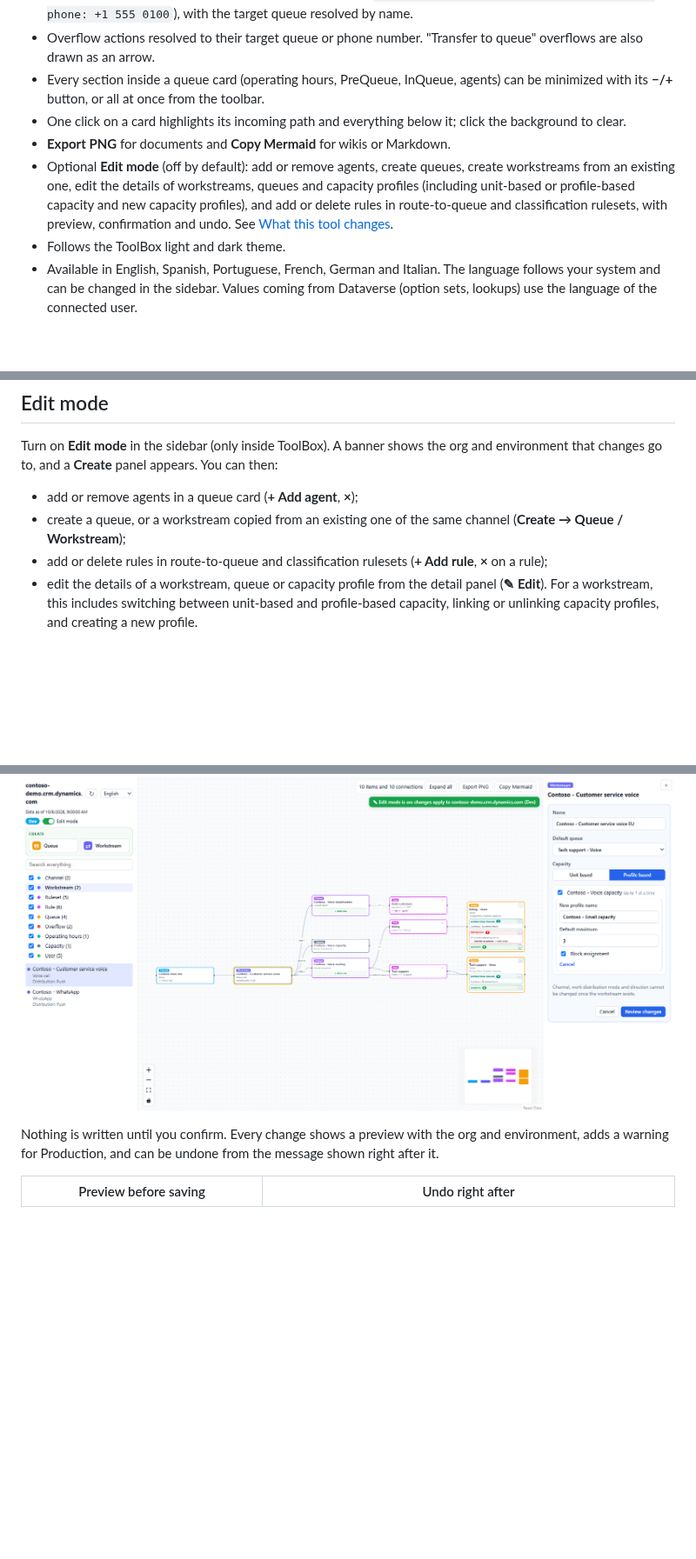
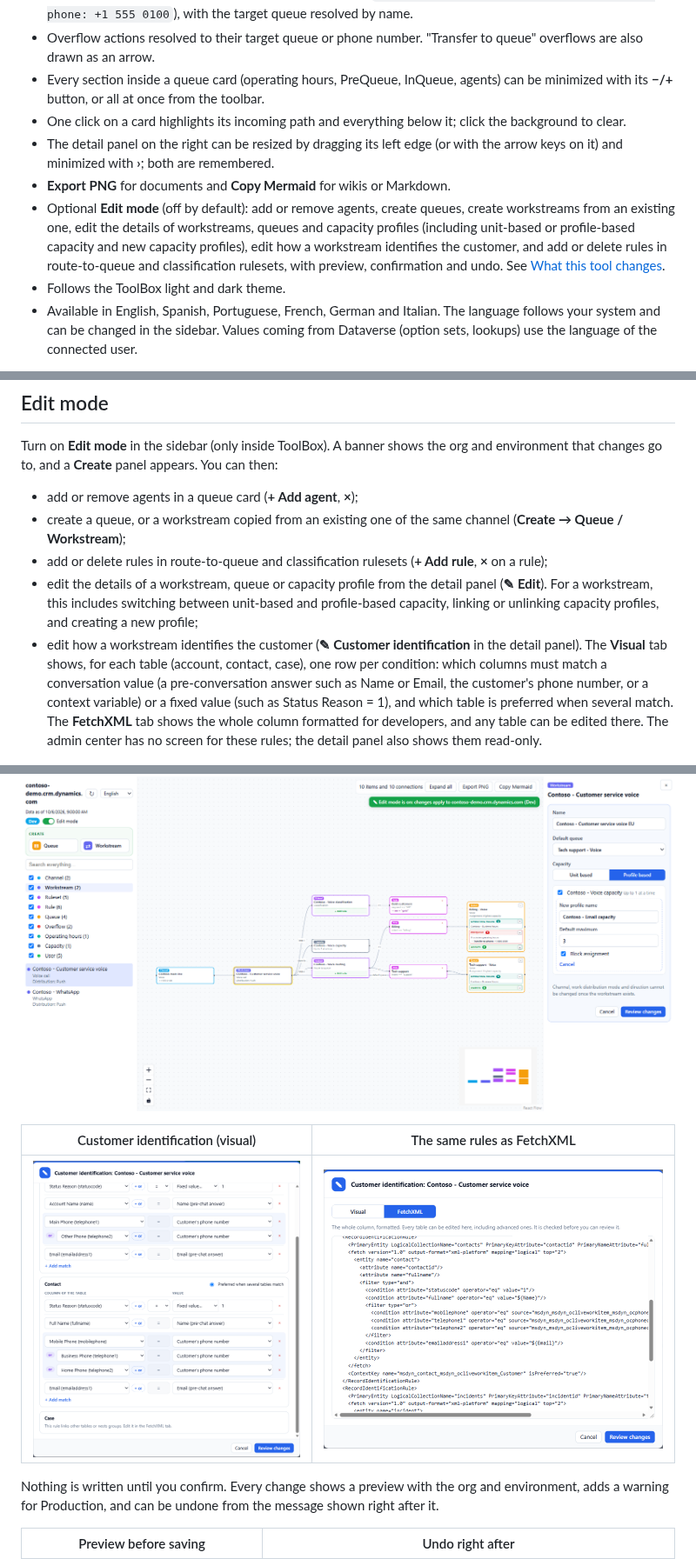
Before and after one commit to victorsolaya/pptb-contact-center-map, a Markdown page: README.md, 3 parts joined by grey strips. Shown at 87% size. GitHub-like rendering; pictures changed too: docs/images/identification-xml.png (added), docs/images/identification.png (added); blank space fills up the shorter version.

```diff
--- a/README.md
+++ b/README.md
@@ -17,8 +17,9 @@ Pick a workstream, queue, rule or user and the tool draws everything that flows
 - Overflow actions resolved to their target queue or phone number. "Transfer to queue" overflows are also drawn as an arrow.
 - Every section inside a queue card (operating hours, PreQueue, InQueue, agents) can be minimized with its **−/+** button, or all at once from the toolbar.
 - One click on a card highlights its incoming path and everything below it; click the background to clear.
+- The detail panel on the right can be resized by dragging its left edge (or with the arrow keys on it) and minimized with **›**; both are remembered.
 - **Export PNG** for documents and **Copy Mermaid** for wikis or Markdown.
-- Optional **Edit mode** (off by default): add or remove agents, create queues, create workstreams from an existing one, edit the details of workstreams, queues and capacity profiles (including unit-based or profile-based capacity and new capacity profiles), and add or delete rules in route-to-queue and classification rulesets, with preview, confirmation and undo. See [What this tool changes](#what-this-tool-changes).
+- Optional **Edit mode** (off by default): add or remove agents, create queues, create workstreams from an existing one, edit the details of workstreams, queues and capacity profiles (including unit-based or profile-based capacity and new capacity profiles), edit how a workstream identifies the customer, and add or delete rules in route-to-queue and classification rulesets, with preview, confirmation and undo. See [What this tool changes](#what-this-tool-changes).
 - Follows the ToolBox light and dark theme.
 - Available in English, Spanish, Portuguese, French, German and Italian. The language follows your system and can be changed in the sidebar. Values coming from Dataverse (option sets, lookups) use the language of the connected user.
 
@@ -41,9 +42,14 @@ Turn on **Edit mode** in the sidebar (only inside ToolBox). A banner shows the o
 - add or remove agents in a queue card (**+ Add agent**, **×**);
 - create a queue, or a workstream copied from an existing one of the same channel (**Create → Queue / Workstream**);
 - add or delete rules in route-to-queue and classification rulesets (**+ Add rule**, **×** on a rule);
-- edit the details of a workstream, queue or capacity profile from the detail panel (**✎ Edit**). For a workstream, this includes switching between unit-based and profile-based capacity, linking or unlinking capacity profiles, and creating a new profile.
+- edit the details of a workstream, queue or capacity profile from the detail panel (**✎ Edit**). For a workstream, this includes switching between unit-based and profile-based capacity, linking or unlinking capacity profiles, and creating a new profile;
+- edit how a workstream identifies the customer (**✎ Customer identification** in the detail panel). The **Visual** tab shows, for each table (account, contact, case), one row per condition: which columns must match a conversation value (a pre-conversation answer such as Name or Email, the customer's phone number, or a context variable) or a fixed value (such as Status Reason = 1), and which table is preferred when several match. The **FetchXML** tab shows the whole column formatted for developers, and any table can be edited there. The admin center has no screen for these rules; the detail panel also shows them read-only.
 
 ![Edit mode: the workstream form in the detail panel, switched to profile-based capacity with a new capacity profile being added](docs/images/edit-details.png)
+
+| Customer identification (visual) | The same rules as FetchXML |
+|---|---|
+| ![Customer identification: for the contact table, only active records, the name, the customer's phone number against Mobile Phone, Business Phone or Home Phone, and the email](docs/images/identification.png) | ![The FetchXML tab: the whole column formatted, one tag per line](docs/images/identification-xml.png) |
 
 Nothing is written until you confirm. Every change shows a preview with the org and environment, adds a warning for Production, and can be undone from the message shown right after it.
 
```
Also changed, not shown: other parts of README.md (+1 -0 lines), 14 other files.
